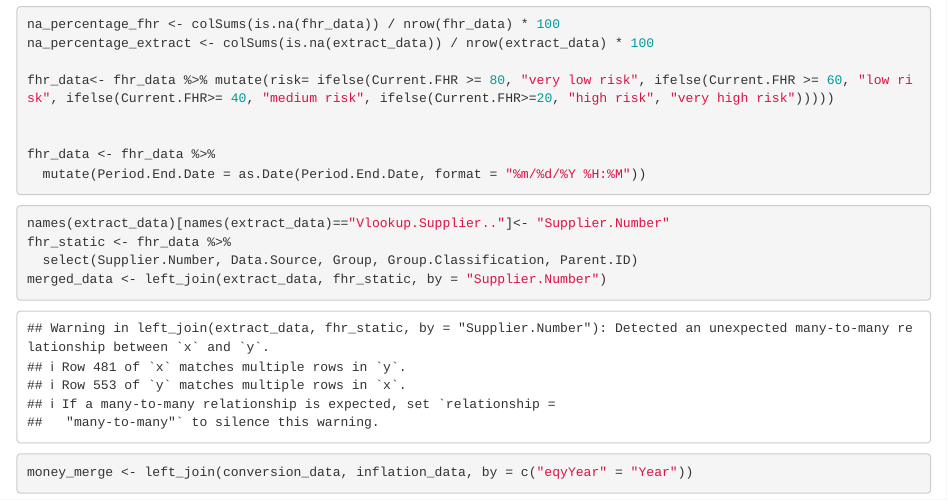
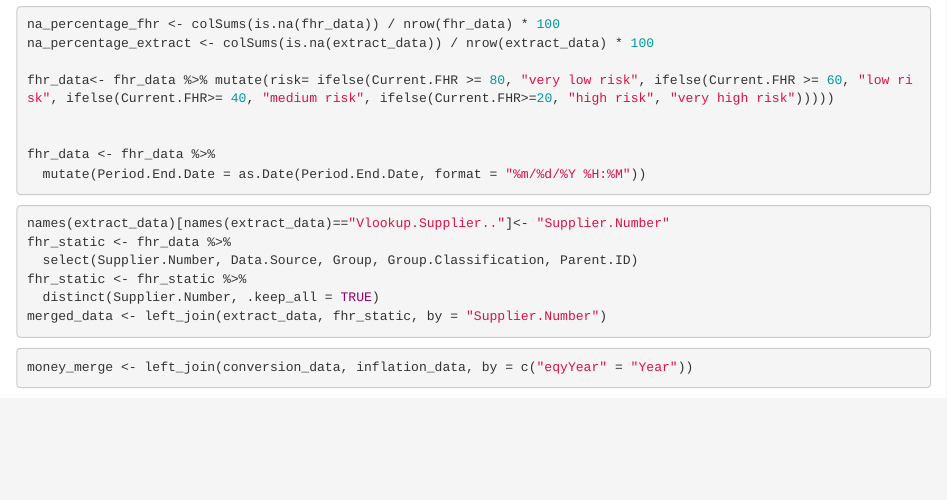
Before and after one commit to naveenelliott/Honda_STAT4911_Project, an R Markdown document (stat 4901 project 2.Rmd): the page in a window 1100 px wide, from 1230 px down. Rendered offline with R 4.5, knitr and Pandoc, with nearby package versions; some code elsewhere in the file could not run offline.

Commit message:
Update stat 4901 project 2.Rmd

````diff
--- a/stat 4901 project 2.Rmd
+++ b/stat 4901 project 2.Rmd
@@ -42,6 +42,8 @@ fhr_data <- fhr_data %>%
 names(extract_data)[names(extract_data)=="Vlookup.Supplier.."]<- "Supplier.Number"
 fhr_static <- fhr_data %>%
   select(Supplier.Number, Data.Source, Group, Group.Classification, Parent.ID)
+fhr_static <- fhr_static %>%
+  distinct(Supplier.Number, .keep_all = TRUE)
 merged_data <- left_join(extract_data, fhr_static, by = "Supplier.Number")
 
 ```
````
